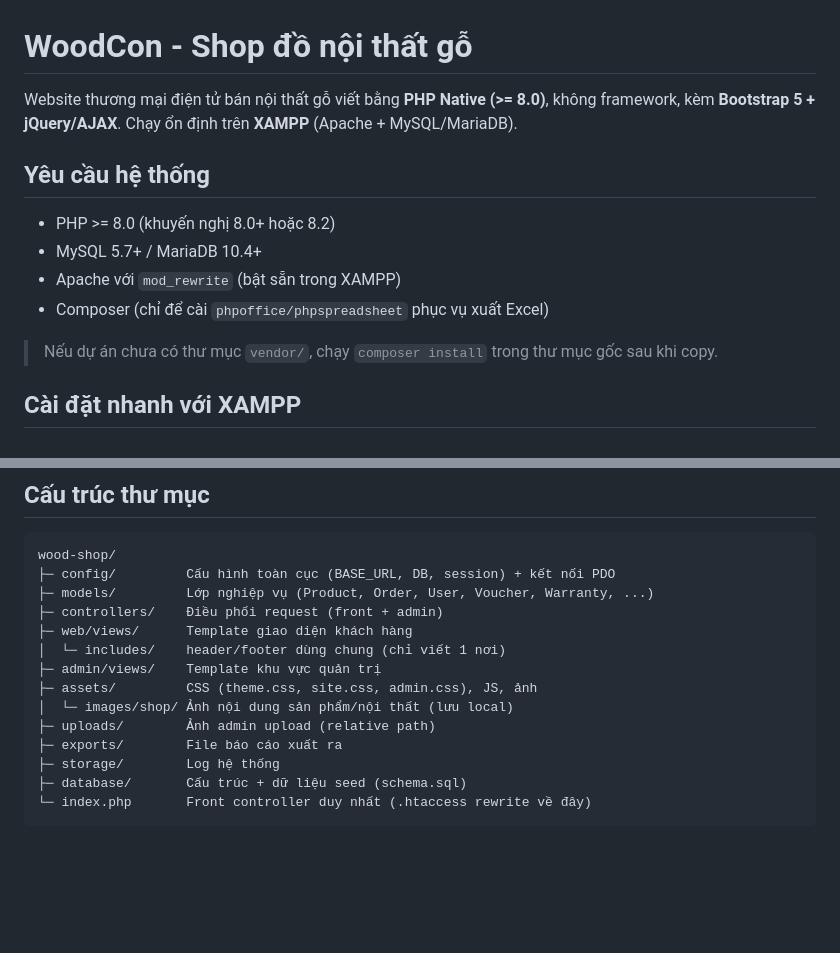
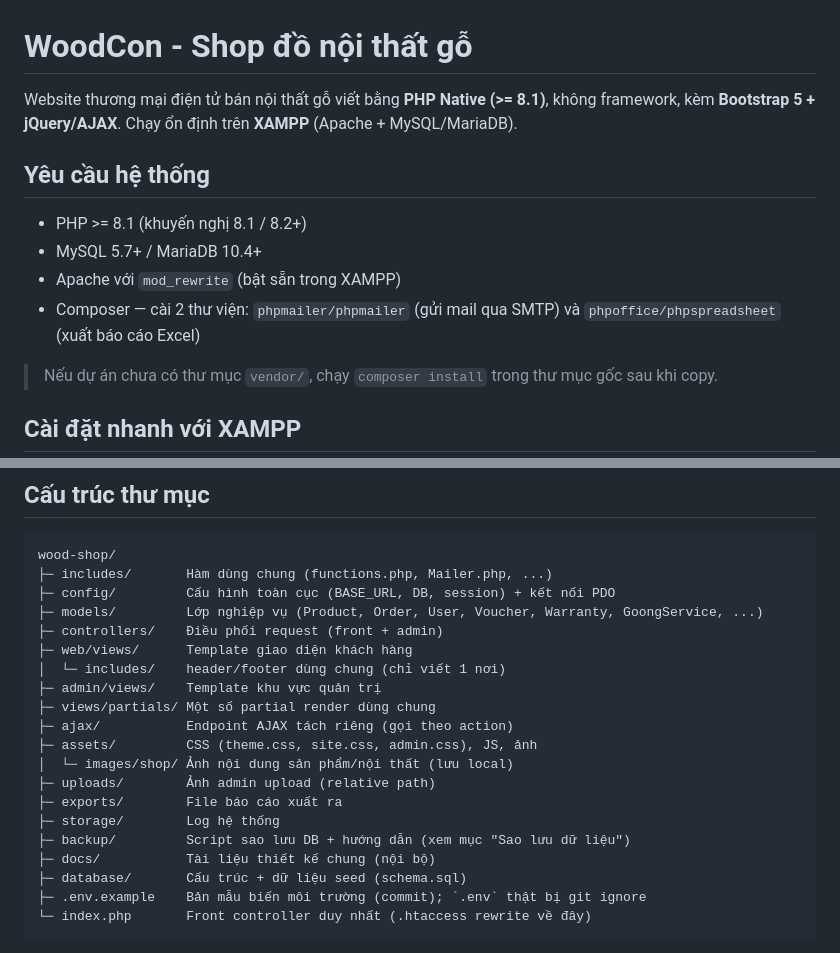
Before and after one commit to kimonohasi/Wood-Shop, a Markdown page: README.md, 2 parts joined by grey strips. GitHub-like rendering; blank space fills up the shorter version.

````diff
--- a/README.md
+++ b/README.md
@@ -1,13 +1,13 @@
 # WoodCon - Shop đồ nội thất gỗ
 
-Website thương mại điện tử bán nội thất gỗ viết bằng **PHP Native (>= 8.0)**, không framework, kèm **Bootstrap 5 + jQuery/AJAX**. Chạy ổn định trên **XAMPP** (Apache + MySQL/MariaDB).
+Website thương mại điện tử bán nội thất gỗ viết bằng **PHP Native (>= 8.1)**, không framework, kèm **Bootstrap 5 + jQuery/AJAX**. Chạy ổn định trên **XAMPP** (Apache + MySQL/MariaDB).
 
 ## Yêu cầu hệ thống
 
-- PHP >= 8.0 (khuyến nghị 8.0+ hoặc 8.2)
+- PHP >= 8.1 (khuyến nghị 8.1 / 8.2+)
 - MySQL 5.7+ / MariaDB 10.4+
 - Apache với `mod_rewrite` (bật sẵn trong XAMPP)
-- Composer (chỉ để cài `phpoffice/phpspreadsheet` phục vụ xuất Excel)
+- Composer — cài 2 thư viện: `phpmailer/phpmailer` (gửi mail qua SMTP) và `phpoffice/phpspreadsheet` (xuất báo cáo Excel)
 
 > Nếu dự án chưa có thư mục `vendor/`, chạy `composer install` trong thư mục gốc sau khi copy.
 
@@ -92,18 +98,24 @@ mọi tài khoản demo dùng chung một mật khẩu:
 
 ```
 wood-shop/
+├─ includes/       Hàm dùng chung (functions.php, Mailer.php, ...)
 ├─ config/         Cấu hình toàn cục (BASE_URL, DB, session) + kết nối PDO
-├─ models/         Lớp nghiệp vụ (Product, Order, User, Voucher, Warranty, ...)
+├─ models/         Lớp nghiệp vụ (Product, Order, User, Voucher, Warranty, GoongService, ...)
 ├─ controllers/    Điều phối request (front + admin)
 ├─ web/views/      Template giao diện khách hàng
 │  └─ includes/    header/footer dùng chung (chỉ viết 1 nơi)
 ├─ admin/views/    Template khu vực quản trị
+├─ views/partials/ Một số partial render dùng chung
+├─ ajax/           Endpoint AJAX tách riêng (gọi theo action)
 ├─ assets/         CSS (theme.css, site.css, admin.css), JS, ảnh
 │  └─ images/shop/ Ảnh nội dung sản phẩm/nội thất (lưu local)
 ├─ uploads/        Ảnh admin upload (relative path)
 ├─ exports/        File báo cáo xuất ra
 ├─ storage/        Log hệ thống
+├─ backup/         Script sao lưu DB + hướng dẫn (xem mục "Sao lưu dữ liệu")
+├─ docs/           Tài liệu thiết kế chung (nội bộ)
 ├─ database/       Cấu trúc + dữ liệu seed (schema.sql)
+├─ .env.example    Bản mẫu biến môi trường (commit); `.env` thật bị git ignore
 └─ index.php       Front controller duy nhất (.htaccess rewrite về đây)
 ```
 
````
Also changed, not shown: other parts of README.md (+21 -2 lines).
